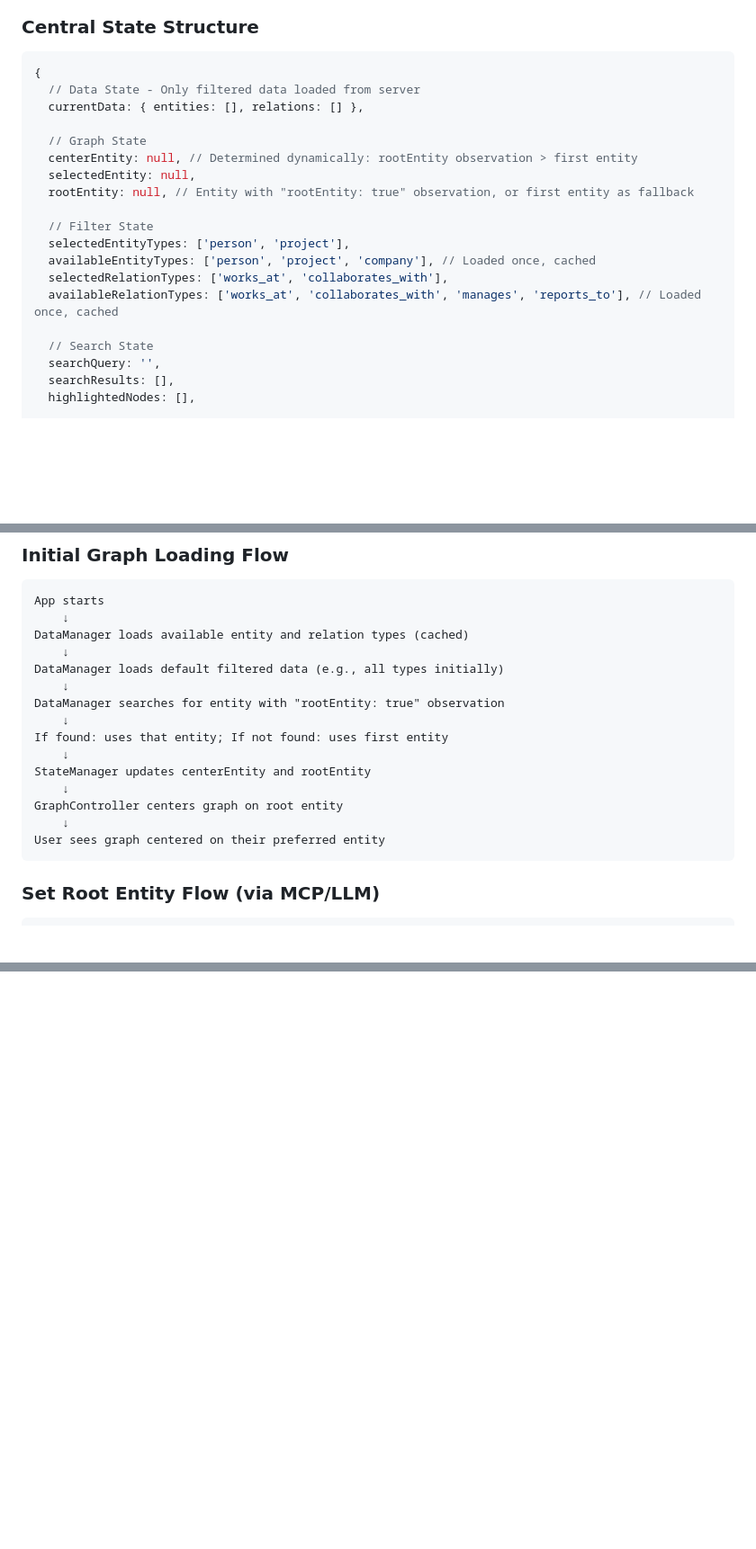
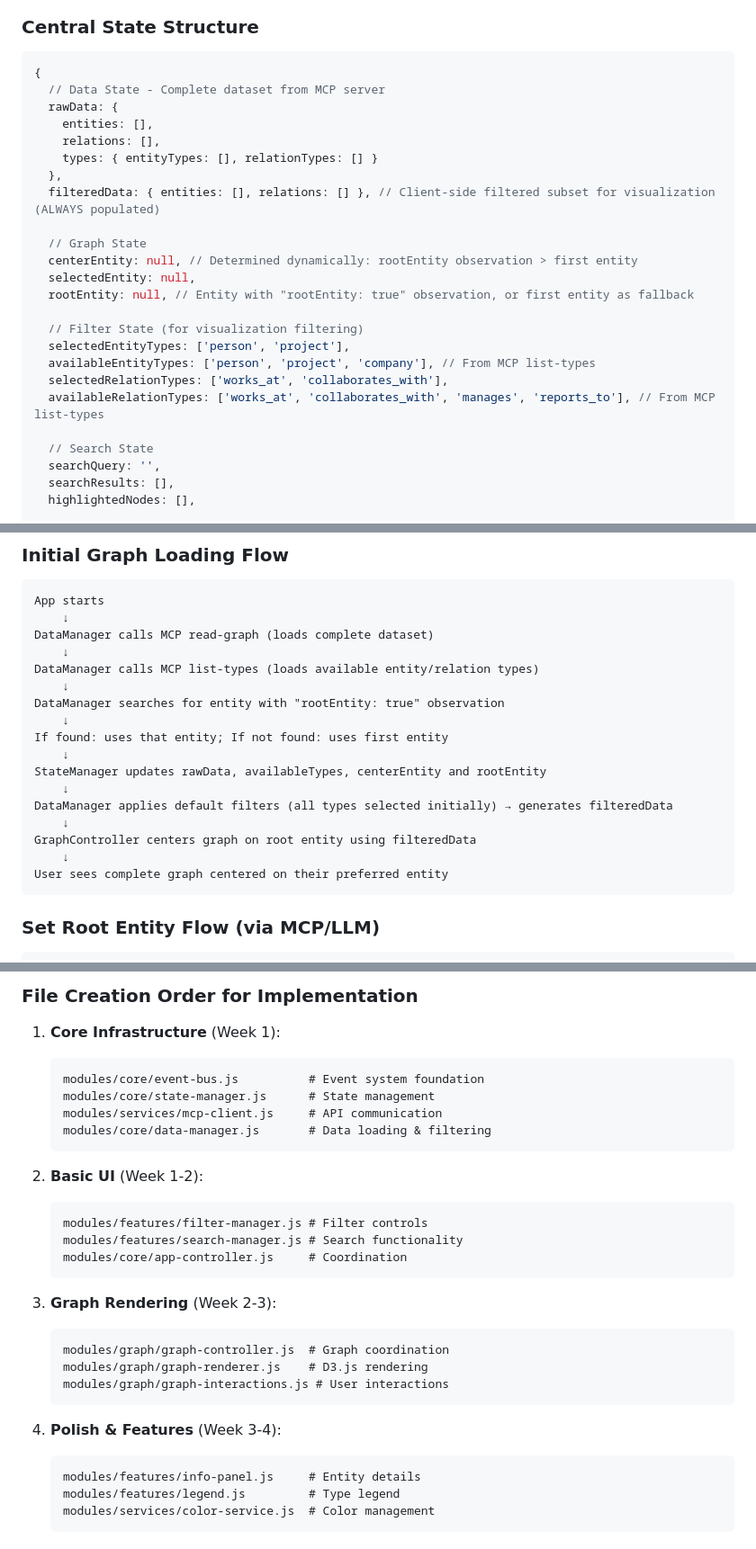
Before and after one commit to enthali/MemoryGraphExplorer, a Markdown page: FRONTEND_ARCHITECTURE.md, 3 parts joined by grey strips. Shown at 90% size. Rendered like a GitHub page; blank space fills up the shorter version.

````diff
--- a/FRONTEND_ARCHITECTURE.md
+++ b/FRONTEND_ARCHITECTURE.md
@@ -114,19 +114,24 @@ The graph center is determined dynamically using a flexible observation-based sy
 ### Central State Structure
 ```javascript
 {
-  // Data State - Only filtered data loaded from server
-  currentData: { entities: [], relations: [] },
+  // Data State - Complete dataset from MCP server
+  rawData: {
+    entities: [],
+    relations: [],
+    types: { entityTypes: [], relationTypes: [] }
+  },
+  filteredData: { entities: [], relations: [] }, // Client-side filtered subset for visualization (ALWAYS populated)
 
   // Graph State
   centerEntity: null, // Determined dynamically: rootEntity observation > first entity
   selectedEntity: null,
   rootEntity: null, // Entity with "rootEntity: true" observation, or first entity as fallback
 
-  // Filter State
+  // Filter State (for visualization filtering)
   selectedEntityTypes: ['person', 'project'],
-  availableEntityTypes: ['person', 'project', 'company'], // Loaded once, cached
+  availableEntityTypes: ['person', 'project', 'company'], // From MCP list-types
   selectedRelationTypes: ['works_at', 'collaborates_with'],
-  availableRelationTypes: ['works_at', 'collaborates_with', 'manages', 'reports_to'], // Loaded once, cached
+  availableRelationTypes: ['works_at', 'collaborates_with', 'manages', 'reports_to'], // From MCP list-types
 
   // Search State
   searchQuery: '',
@@ -307,19 +313,21 @@ class GraphController {
 ```
 App starts
     ↓
-DataManager loads available entity and relation types (cached)
+DataManager calls MCP read-graph (loads complete dataset)
     ↓
-DataManager loads default filtered data (e.g., all types initially)
+DataManager calls MCP list-types (loads available entity/relation types)
     ↓
 DataManager searches for entity with "rootEntity: true" observation
     ↓
 If found: uses that entity; If not found: uses first entity
     ↓
-StateManager updates centerEntity and rootEntity
+StateManager updates rawData, availableTypes, centerEntity and rootEntity
     ↓
-GraphController centers graph on root entity
+DataManager applies default filters (all types selected initially) → generates filteredData
     ↓
-User sees graph centered on their preferred entity
+GraphController centers graph on root entity using filteredData
+    ↓
+User sees complete graph centered on their preferred entity
 ```
 
 ### Set Root Entity Flow (via MCP/LLM)
@@ -452,0 +546,30 @@ This refactoring can be done incrementally:
+### File Creation Order for Implementation
+
+1. **Core Infrastructure** (Week 1):
+   ```
+   modules/core/event-bus.js          # Event system foundation
+   modules/core/state-manager.js      # State management
+   modules/services/mcp-client.js     # API communication
+   modules/core/data-manager.js       # Data loading & filtering
+   ```
+
+2. **Basic UI** (Week 1-2):
+   ```
+   modules/features/filter-manager.js # Filter controls
+   modules/features/search-manager.js # Search functionality
+   modules/core/app-controller.js     # Coordination
+   ```
+
+3. **Graph Rendering** (Week 2-3):
+   ```
+   modules/graph/graph-controller.js  # Graph coordination
+   modules/graph/graph-renderer.js    # D3.js rendering
+   modules/graph/graph-interactions.js # User interactions
+   ```
+
+4. **Polish & Features** (Week 3-4):
+   ```
+   modules/features/info-panel.js     # Entity details
+   modules/features/legend.js         # Type legend
+   modules/services/color-service.js  # Color management
+   ```
````
Also changed, not shown: other parts of FRONTEND_ARCHITECTURE.md (+101 -15 lines).
